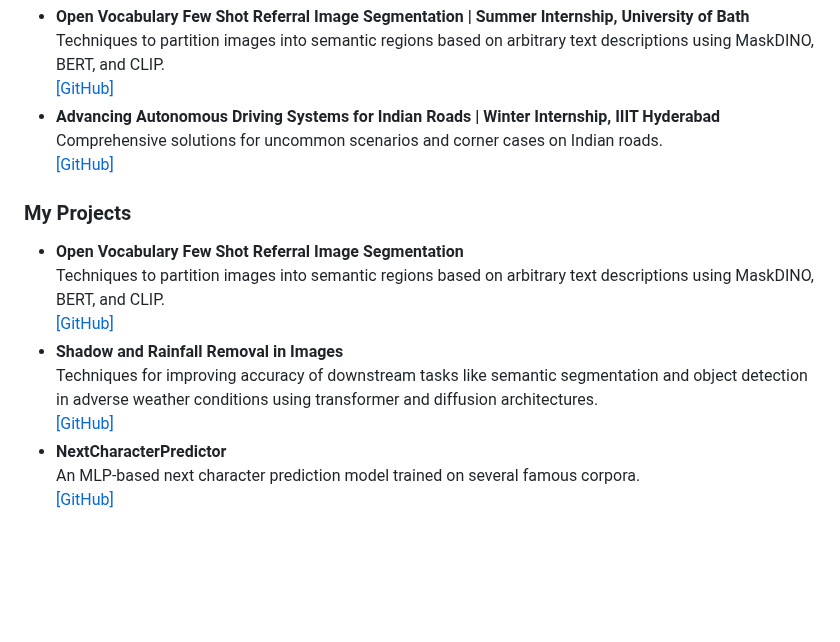
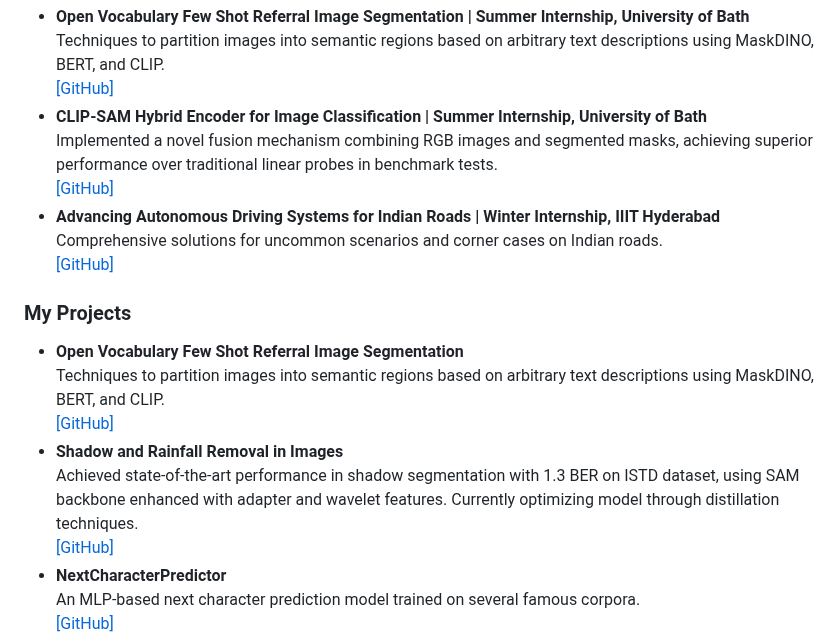
Before and after one commit to AADYA-ARORA/aadya-arora.github.io, a Markdown page: README.md, the part around the change. Drawn GitHub-style; blank space fills up the shorter version.

```diff
--- a/README.md
+++ b/README.md
@@ -78,6 +78,10 @@
     Techniques to partition images into semantic regions based on arbitrary text descriptions using MaskDINO, BERT, and CLIP.<br>
     <a href="https://github.com/AADYA-ARORA/projectname">[GitHub]</a>
   </li>
+  <li><strong>CLIP-SAM Hybrid Encoder for Image Classification | Summer Internship, University of Bath</strong><br>
+    Implemented a novel fusion mechanism combining RGB images and segmented masks, achieving superior performance over traditional linear probes in benchmark tests.<br>
+    <a href="https://github.com/AADYA-ARORA/projectname">[GitHub]</a>
+  </li>
   <li><strong>Advancing Autonomous Driving Systems for Indian Roads | Winter Internship, IIIT Hyderabad</strong><br>
     Comprehensive solutions for uncommon scenarios and corner cases on Indian roads.<br>
     <a href="https://github.com/AADYA-ARORA/Autonomous_IDD">[GitHub]</a>
@@ -91,7 +95,7 @@
     <a href="https://github.com/AADYA-ARORA/projectname">[GitHub]</a>
   </li>
   <li><strong>Shadow and Rainfall Removal in Images</strong><br>
-    Techniques for improving accuracy of downstream tasks like semantic segmentation and object detection in adverse weather conditions using transformer and diffusion architectures.<br>
+    Achieved state-of-the-art performance in shadow segmentation with 1.3 BER on ISTD dataset, using SAM backbone enhanced with adapter and wavelet features. Currently optimizing model through distillation techniques.<br>
     <a href="https://github.com/Shadow-Segmentation-and-Removal/Shadow-Segmentation-and-Removal">[GitHub]</a>
   </li>
   <li><strong>NextCharacterPredictor</strong><br>
```
